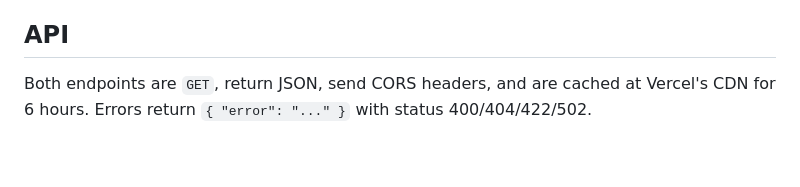
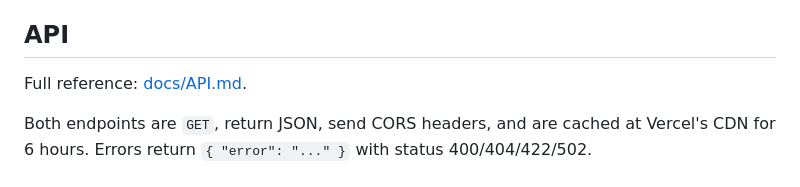
Before and after one commit to thisisaldi/spotify-playlist-analyzer, a Markdown page: README.md, the part around the change. Rendered like a GitHub page; blank space fills up the shorter version.

```diff
--- a/README.md
+++ b/README.md
@@ -16,6 +16,8 @@ Spotify's Web API no longer exposes audio features (Nov 2024) or playlist items
 - **Similar vibes** is content-based: ReccoBeats recommendations are used only as a *candidate pool*. Every candidate is re-ranked by weighted distance between audio features (valence and energy weigh most; tempo is compared octave-aware, so 70 and 140 BPM count as close). A second round seeds from the best matches to move the pool closer to the original vibe.
 
 ## API
+
+Full reference: [docs/API.md](docs/API.md).
 
 Both endpoints are `GET`, return JSON, send CORS headers, and are cached at Vercel's CDN for 6 hours. Errors return `{ "error": "..." }` with status 400/404/422/502.
 
```
Also changed, not shown: docs/API.md (added, +224 -0 lines), docs/portfolio-integration.md (deleted, +0 -90 lines).
